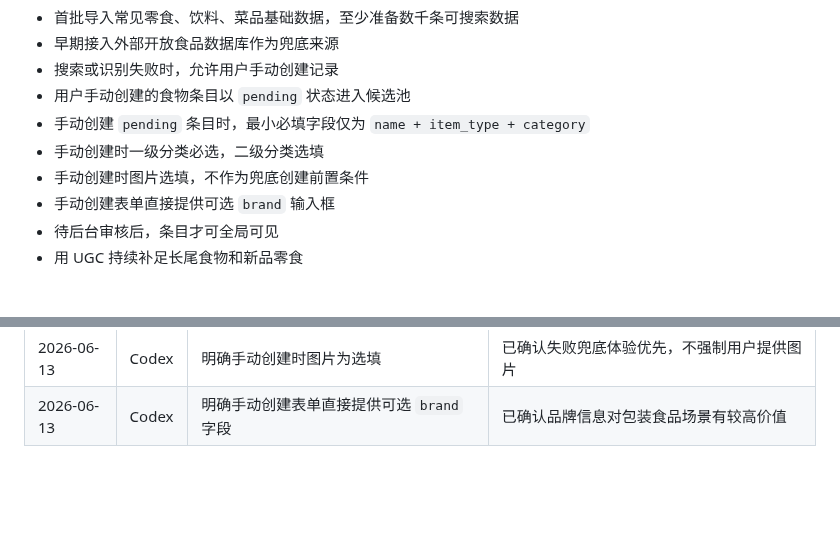
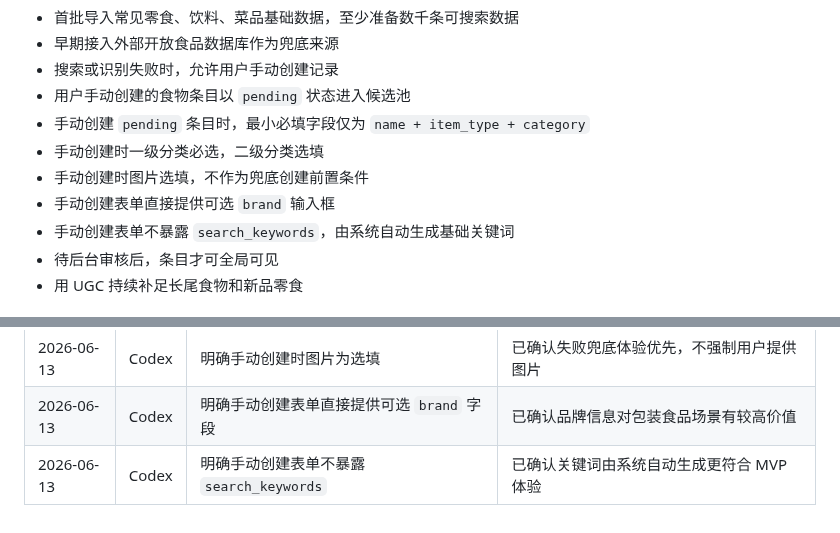
Before and after one commit to q724299720/snk, a Markdown page: docs/product/prd.md, 2 parts joined by grey strips. Drawn GitHub-style; blank space fills up the shorter version.

```diff
--- a/docs/product/prd.md
+++ b/docs/product/prd.md
@@ -72,6 +72,7 @@
 - 手动创建时一级分类必选，二级分类选填
 - 手动创建时图片选填，不作为兜底创建前置条件
 - 手动创建表单直接提供可选 `brand` 输入框
+- 手动创建表单不暴露 `search_keywords`，由系统自动生成基础关键词
 - 待后台审核后，条目才可全局可见
 - 用 UGC 持续补足长尾食物和新品零食
 
@@ -107,3 +108,4 @@
 | 2026-06-13 | Codex | 明确手动创建时一级分类必选、二级分类选填 | 已确认失败兜底表单需要兼顾速度和基本结构化信息 |
 | 2026-06-13 | Codex | 明确手动创建时图片为选填 | 已确认失败兜底体验优先，不强制用户提供图片 |
 | 2026-06-13 | Codex | 明确手动创建表单直接提供可选 `brand` 字段 | 已确认品牌信息对包装食品场景有较高价值 |
+| 2026-06-13 | Codex | 明确手动创建表单不暴露 `search_keywords` | 已确认关键词由系统自动生成更符合 MVP 体验 |
```
Also changed, not shown: docs/database/seed-data-spec.md (+7 -0 lines).
